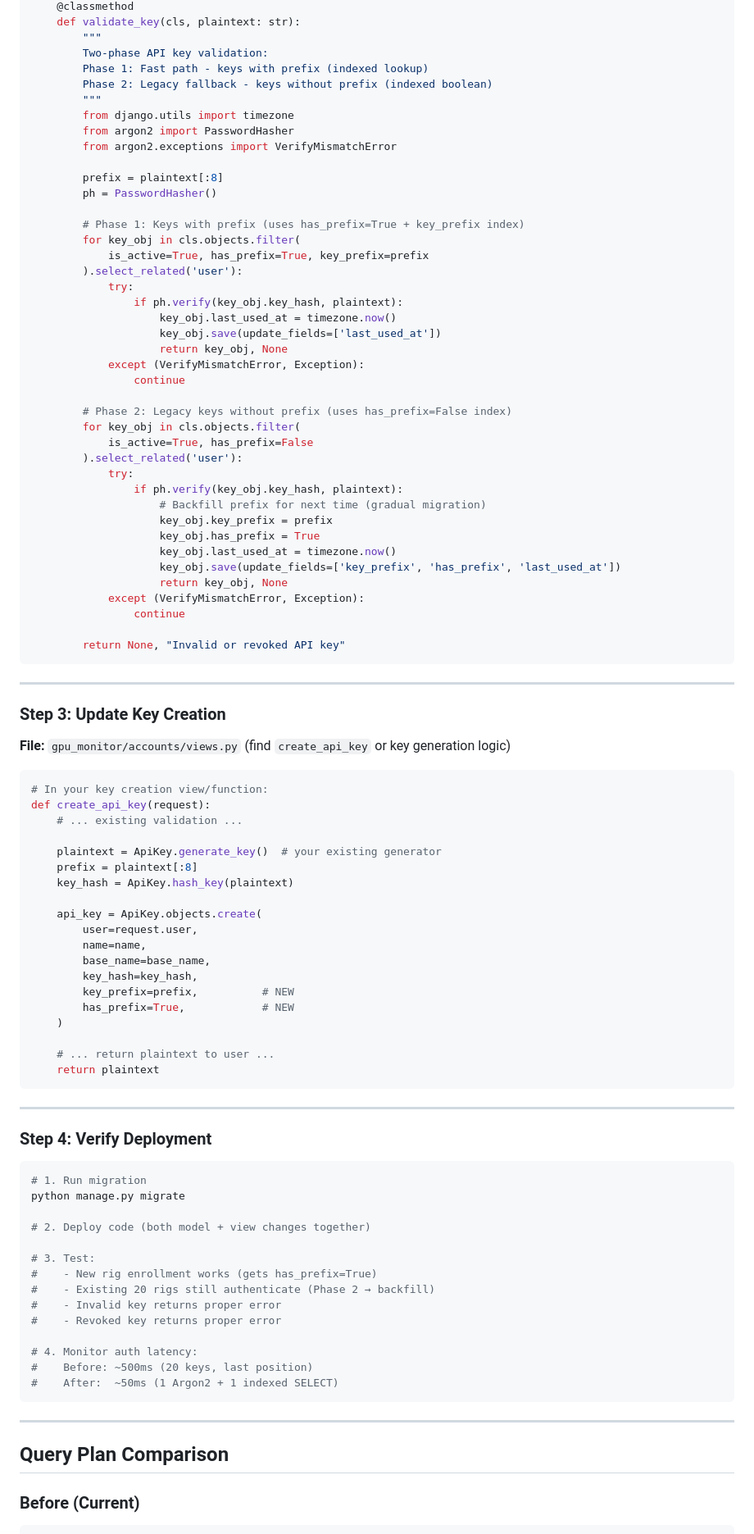
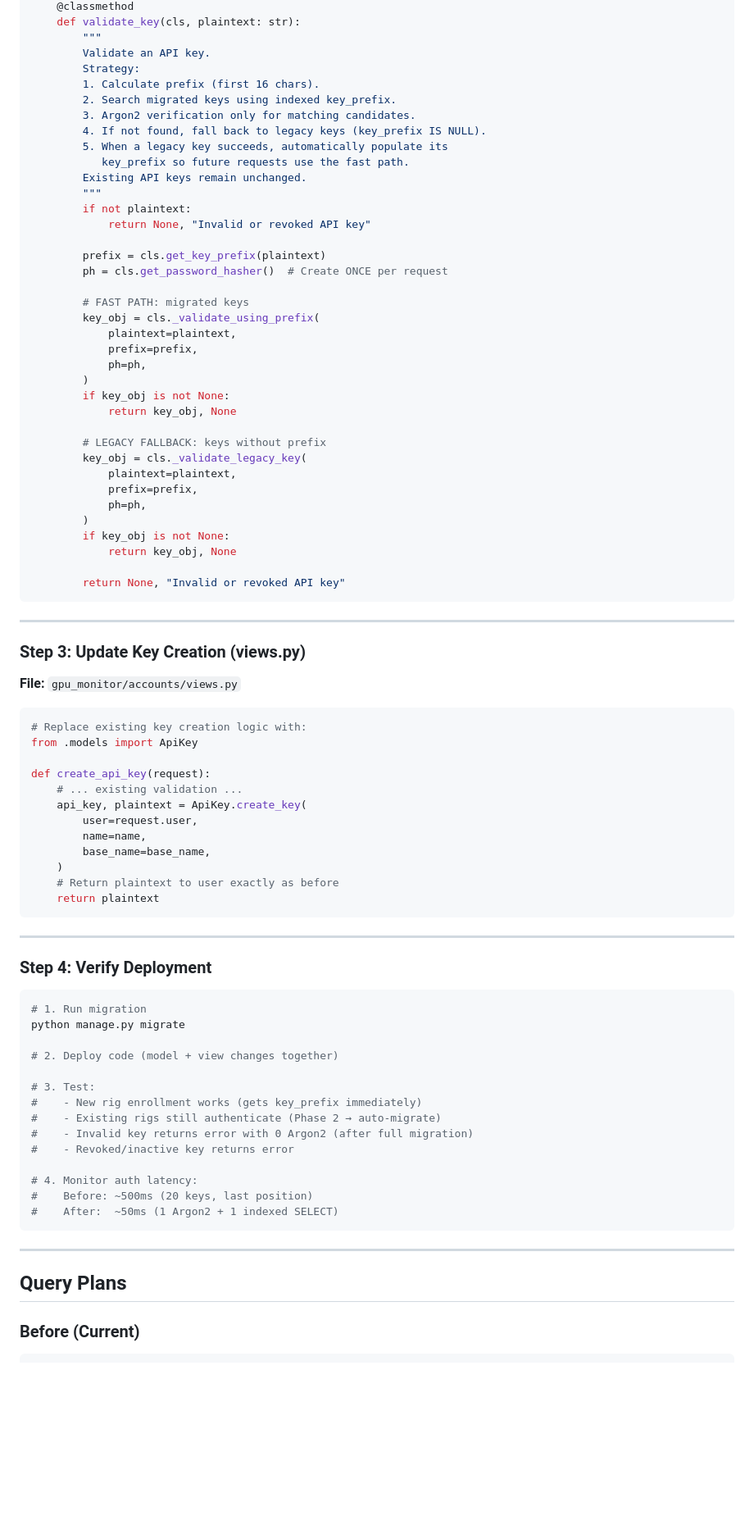
Before and after one commit to dawmro/GPU-Rig-Monitoring-Platform, a Markdown page: docs/validate-key-fix-plan.md, the part around one of its changes. Shown at 82% size. GitHub-like rendering; blank space fills up the shorter version.

````diff
--- a/docs/validate-key-fix-plan.md
+++ b/docs/validate-key-fix-plan.md
@@ -116,72 +304,61 @@ class ApiKey(models.Model):
     @classmethod
     def validate_key(cls, plaintext: str):
         """
-        Two-phase API key validation:
-        Phase 1: Fast path - keys with prefix (indexed lookup)
-        Phase 2: Legacy fallback - keys without prefix (indexed boolean)
+        Validate an API key.
+        Strategy:
+        1. Calculate prefix (first 16 chars).
+        2. Search migrated keys using indexed key_prefix.
+        3. Argon2 verification only for matching candidates.
+        4. If not found, fall back to legacy keys (key_prefix IS NULL).
+        5. When a legacy key succeeds, automatically populate its
+           key_prefix so future requests use the fast path.
+        Existing API keys remain unchanged.
         """
-        from django.utils import timezone
-        from argon2 import PasswordHasher
-        from argon2.exceptions import VerifyMismatchError
+        if not plaintext:
+            return None, "Invalid or revoked API key"
 
-        prefix = plaintext[:8]
-        ph = PasswordHasher()
+        prefix = cls.get_key_prefix(plaintext)
+        ph = cls.get_password_hasher()  # Create ONCE per request
 
-        # Phase 1: Keys with prefix (uses has_prefix=True + key_prefix index)
-        for key_obj in cls.objects.filter(
-            is_active=True, has_prefix=True, key_prefix=prefix
-        ).select_related('user'):
-            try:
-                if ph.verify(key_obj.key_hash, plaintext):
-                    key_obj.last_used_at = timezone.now()
-                    key_obj.save(update_fields=['last_used_at'])
-                    return key_obj, None
-            except (VerifyMismatchError, Exception):
-                continue
+        # FAST PATH: migrated keys
+        key_obj = cls._validate_using_prefix(
+            plaintext=plaintext,
+            prefix=prefix,
+            ph=ph,
+        )
+        if key_obj is not None:
+            return key_obj, None
 
-        # Phase 2: Legacy keys without prefix (uses has_prefix=False index)
-        for key_obj in cls.objects.filter(
-            is_active=True, has_prefix=False
-        ).select_related('user'):
-            try:
-                if ph.verify(key_obj.key_hash, plaintext):
-                    # Backfill prefix for next time (gradual migration)
-                    key_obj.key_prefix = prefix
-                    key_obj.has_prefix = True
-                    key_obj.last_used_at = timezone.now()
-                    key_obj.save(update_fields=['key_prefix', 'has_prefix', 'last_used_at'])
-                    return key_obj, None
-            except (VerifyMismatchError, Exception):
-                continue
+        # LEGACY FALLBACK: keys without prefix
+        key_obj = cls._validate_legacy_key(
+            plaintext=plaintext,
+            prefix=prefix,
+            ph=ph,
+        )
+        if key_obj is not None:
+            return key_obj, None
 
         return None, "Invalid or revoked API key"
 ```
 
 ---
 
-### Step 3: Update Key Creation
+### Step 3: Update Key Creation (views.py)
 
-**File:** `gpu_monitor/accounts/views.py` (find `create_api_key` or key generation logic)
+**File:** `gpu_monitor/accounts/views.py`
 
 ```python
-# In your key creation view/function:
+# Replace existing key creation logic with:
+from .models import ApiKey
+
 def create_api_key(request):
     # ... existing validation ...
-
-    plaintext = ApiKey.generate_key()  # your existing generator
-    prefix = plaintext[:8]
-    key_hash = ApiKey.hash_key(plaintext)
-
-    api_key = ApiKey.objects.create(
+    api_key, plaintext = ApiKey.create_key(
         user=request.user,
         name=name,
         base_name=base_name,
-        key_hash=key_hash,
-        key_prefix=prefix,          # NEW
-        has_prefix=True,            # NEW
     )
-
-    # ... return plaintext to user ...
+    # Return plaintext to user exactly as before
     return plaintext
 ```
 
@@ -193,13 +370,13 @@ def create_api_key(request):
 # 1. Run migration
 python manage.py migrate
 
-# 2. Deploy code (both model + view changes together)
+# 2. Deploy code (model + view changes together)
 
 # 3. Test:
-#    - New rig enrollment works (gets has_prefix=True)
-#    - Existing 20 rigs still authenticate (Phase 2 → backfill)
-#    - Invalid key returns proper error
-#    - Revoked key returns proper error
+#    - New rig enrollment works (gets key_prefix immediately)
+#    - Existing rigs still authenticate (Phase 2 → auto-migrate)
+#    - Invalid key returns error with 0 Argon2 (after full migration)
+#    - Revoked/inactive key returns error
 
 # 4. Monitor auth latency:
 #    Before: ~500ms (20 keys, last position)
@@ -208,7 +385,7 @@ python manage.py migrate
 
 ---
 
-## Query Plan Comparison
+## Query Plans
 
 ### Before (Current)
 ```sql
````
Also changed, not shown: other parts of docs/validate-key-fix-plan.md (+254 -61 lines).
